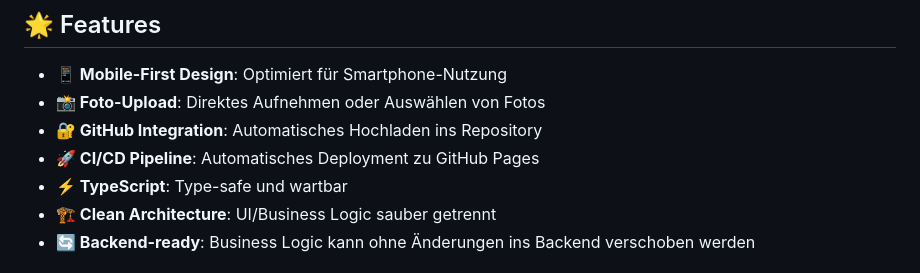
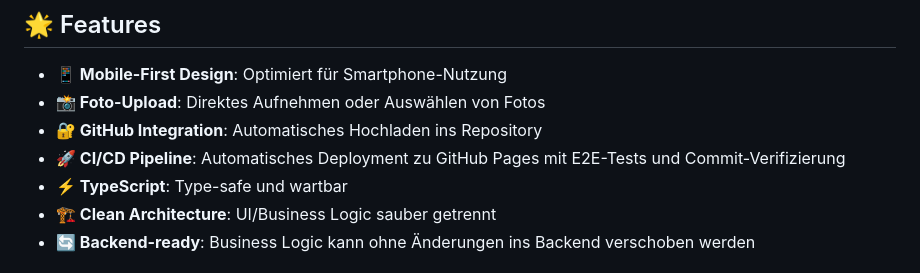
Before and after one commit to AppGates/PongPush, a Markdown page: README.md, the part around the change. Rendered like a GitHub page.

Commit message:
Docs: Update README to mention E2E tests and commit verification in CI/CD pipeline

```diff
--- a/README.md
+++ b/README.md
@@ -9,7 +9,7 @@ Eine **mobile-optimierte TypeScript-Webanwendung** zum Hochladen von Spielberich
 - **📱 Mobile-First Design**: Optimiert für Smartphone-Nutzung
 - **📸 Foto-Upload**: Direktes Aufnehmen oder Auswählen von Fotos
 - **🔐 GitHub Integration**: Automatisches Hochladen ins Repository
-- **🚀 CI/CD Pipeline**: Automatisches Deployment zu GitHub Pages
+- **🚀 CI/CD Pipeline**: Automatisches Deployment zu GitHub Pages mit E2E-Tests und Commit-Verifizierung
 - **⚡ TypeScript**: Type-safe und wartbar
 - **🏗️ Clean Architecture**: UI/Business Logic sauber getrennt
 - **🔄 Backend-ready**: Business Logic kann ohne Änderungen ins Backend verschoben werden
```
